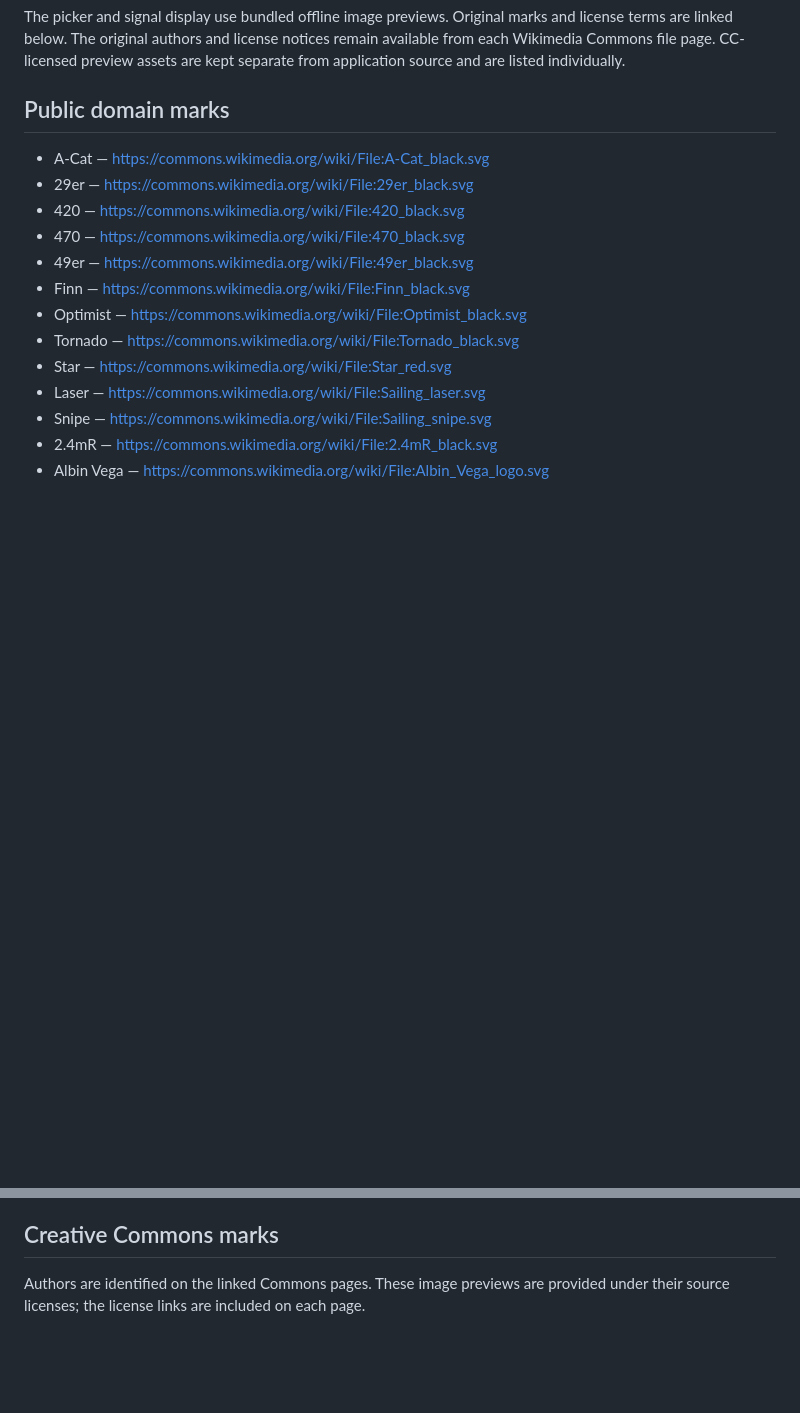
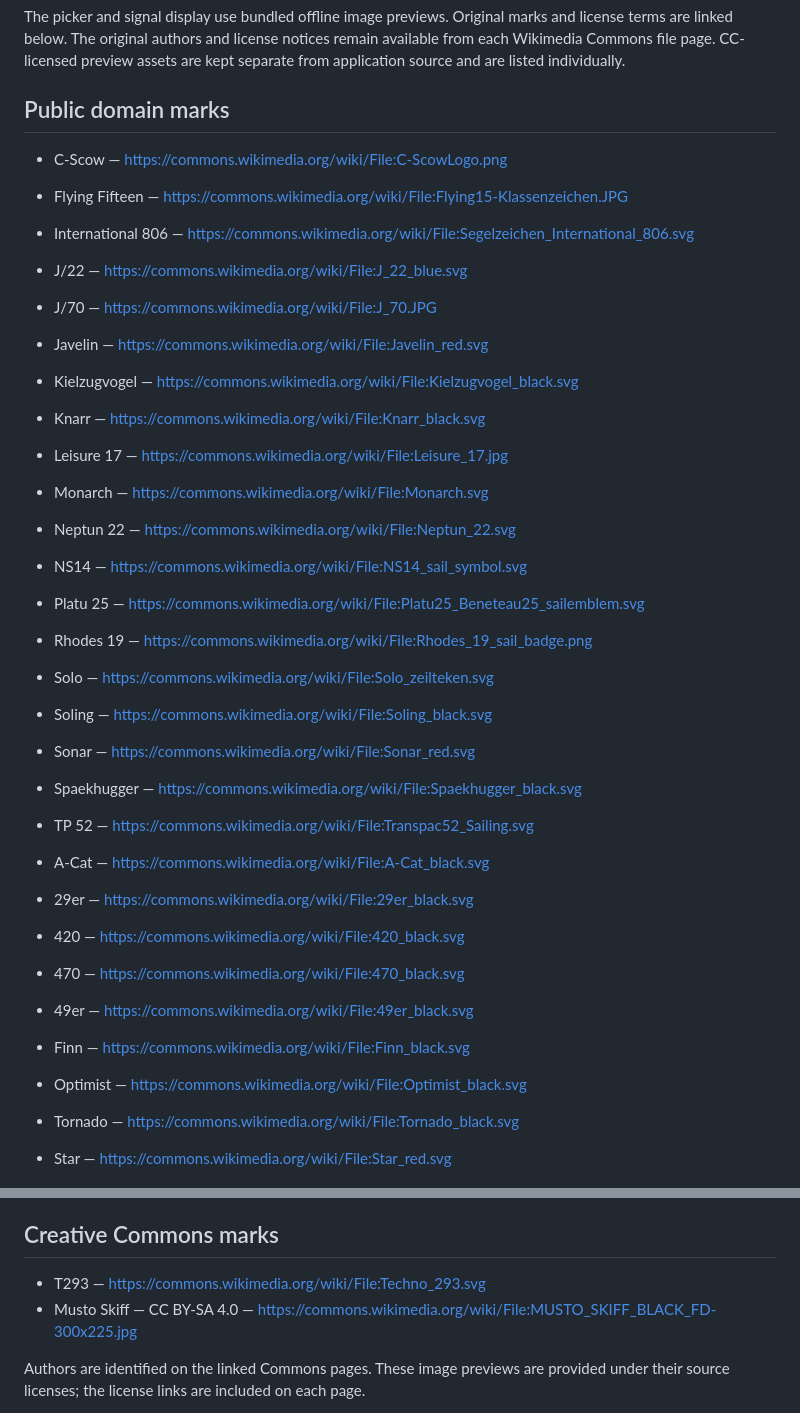
Before and after one commit to GoldenFalcons18/gps-pwa, a Markdown page: SIGNAL_CLASS_LOGO_SOURCES.md, 2 parts joined by grey strips. GitHub-like rendering; blank space fills up the shorter version.

Commit message:
Document additional sailing class emblem sources

```diff
--- a/SIGNAL_CLASS_LOGO_SOURCES.md
+++ b/SIGNAL_CLASS_LOGO_SOURCES.md
@@ -3,6 +3,26 @@
 The picker and signal display use bundled offline image previews. Original marks and license terms are linked below. The original authors and license notices remain available from each Wikimedia Commons file page. CC-licensed preview assets are kept separate from application source and are listed individually.
 
 ## Public domain marks
+
+- C-Scow — https://commons.wikimedia.org/wiki/File:C-ScowLogo.png
+- Flying Fifteen — https://commons.wikimedia.org/wiki/File:Flying15-Klassenzeichen.JPG
+- International 806 — https://commons.wikimedia.org/wiki/File:Segelzeichen_International_806.svg
+- J/22 — https://commons.wikimedia.org/wiki/File:J_22_blue.svg
+- J/70 — https://commons.wikimedia.org/wiki/File:J_70.JPG
+- Javelin — https://commons.wikimedia.org/wiki/File:Javelin_red.svg
+- Kielzugvogel — https://commons.wikimedia.org/wiki/File:Kielzugvogel_black.svg
+- Knarr — https://commons.wikimedia.org/wiki/File:Knarr_black.svg
+- Leisure 17 — https://commons.wikimedia.org/wiki/File:Leisure_17.jpg
+- Monarch — https://commons.wikimedia.org/wiki/File:Monarch.svg
+- Neptun 22 — https://commons.wikimedia.org/wiki/File:Neptun_22.svg
+- NS14 — https://commons.wikimedia.org/wiki/File:NS14_sail_symbol.svg
+- Platu 25 — https://commons.wikimedia.org/wiki/File:Platu25_Beneteau25_sailemblem.svg
+- Rhodes 19 — https://commons.wikimedia.org/wiki/File:Rhodes_19_sail_badge.png
+- Solo — https://commons.wikimedia.org/wiki/File:Solo_zeilteken.svg
+- Soling — https://commons.wikimedia.org/wiki/File:Soling_black.svg
+- Sonar — https://commons.wikimedia.org/wiki/File:Sonar_red.svg
+- Spaekhugger — https://commons.wikimedia.org/wiki/File:Spaekhugger_black.svg
+- TP 52 — https://commons.wikimedia.org/wiki/File:Transpac52_Sailing.svg
 
 - A-Cat — https://commons.wikimedia.org/wiki/File:A-Cat_black.svg
 - 29er — https://commons.wikimedia.org/wiki/File:29er_black.svg
@@ -46,6 +66,9 @@ The picker and signal display use bundled offline image previews. Original marks
 
 ## Creative Commons marks
 
+- T293 — https://commons.wikimedia.org/wiki/File:Techno_293.svg
+- Musto Skiff — CC BY-SA 4.0 — https://commons.wikimedia.org/wiki/File:MUSTO_SKIFF_BLACK_FD-300x225.jpg
+
 Authors are identified on the linked Commons pages. These image previews are provided under their source licenses; the license links are included on each page.
 
 - 10mR — CC BY-SA 3.0 — https://commons.wikimedia.org/wiki/File:10_Metre_insigna.png
```
